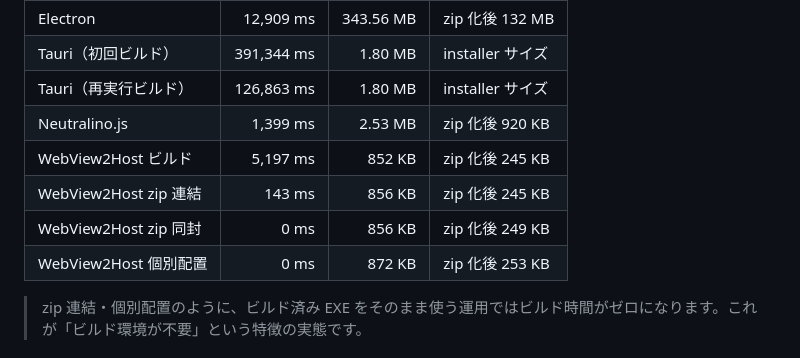
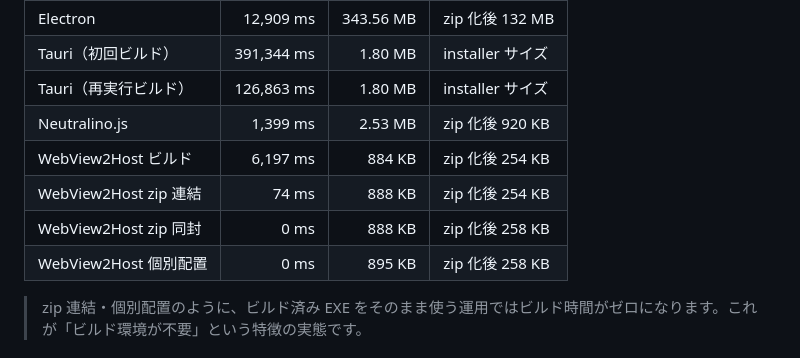
Before and after one commit to hadamak/webview2-app-host-cs, a Markdown page: README.md, the part around the change. Drawn GitHub-style.

Commit message:
fix: WebView2Host のビルド時間とサイズを更新

```diff
--- a/README.md
+++ b/README.md
@@ -81,10 +81,10 @@ WebView2 ランタイムは Windows 10/11 に標準搭載されているため
 | Tauri（初回ビルド） | 391,344 ms | 1.80 MB | installer サイズ |
 | Tauri（再実行ビルド） | 126,863 ms | 1.80 MB | installer サイズ |
 | Neutralino.js | 1,399 ms | 2.53 MB | zip 化後 920 KB |
-| WebView2Host ビルド | 5,197 ms | 852 KB | zip 化後 245 KB |
-| WebView2Host zip 連結 | 143 ms | 856 KB | zip 化後 245 KB |
-| WebView2Host zip 同封 | 0 ms | 856 KB | zip 化後 249 KB |
-| WebView2Host 個別配置 | 0 ms | 872 KB | zip 化後 253 KB |
+| WebView2Host ビルド | 6,197 ms | 884 KB | zip 化後 254 KB |
+| WebView2Host zip 連結 | 74 ms | 888 KB | zip 化後 254 KB |
+| WebView2Host zip 同封 | 0 ms | 888 KB | zip 化後 258 KB |
+| WebView2Host 個別配置 | 0 ms | 895 KB | zip 化後 258 KB |
 
 > zip 連結・個別配置のように、ビルド済み EXE をそのまま使う運用ではビルド時間がゼロになります。これが「ビルド環境が不要」という特徴の実態です。
 
```
